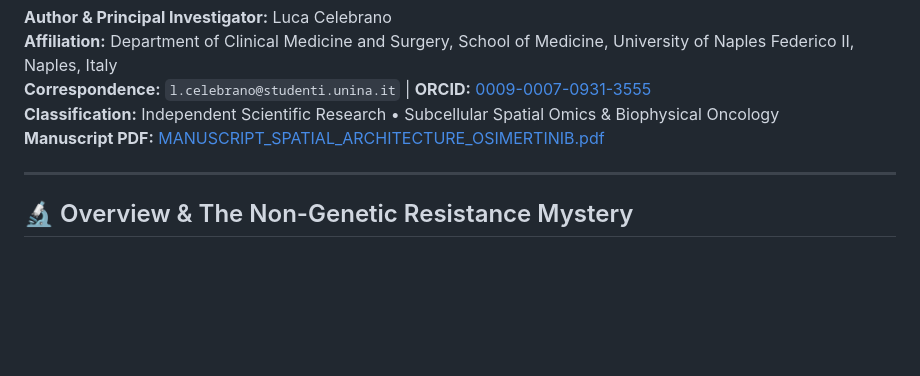
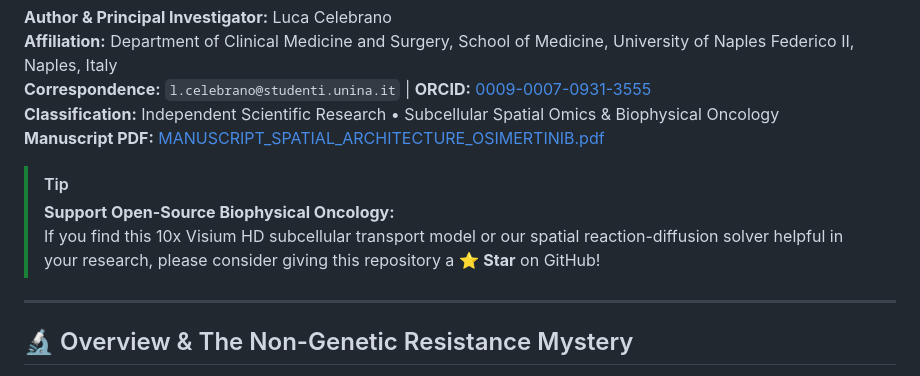
Before and after one commit to Lukecele/spatial-architecture-osimertinib, a Markdown page: README.md, the part around the change. GitHub-like rendering; blank space fills up the shorter version.

Commit message:
docs: add tip callout for starring Study 2

```diff
--- a/README.md
+++ b/README.md
@@ -12,6 +12,10 @@
 **Correspondence:** `l.celebrano@studenti.unina.it` | **ORCID:** [0009-0007-0931-3555](https://orcid.org/0009-0007-0931-3555)
 **Classification:** Independent Scientific Research • Subcellular Spatial Omics & Biophysical Oncology
 **Manuscript PDF:** [MANUSCRIPT_SPATIAL_ARCHITECTURE_OSIMERTINIB.pdf](manuscript/MANUSCRIPT_SPATIAL_ARCHITECTURE_OSIMERTINIB.pdf)
+
+> [!TIP]
+> **Support Open-Source Biophysical Oncology:**
+> If you find this 10x Visium HD subcellular transport model or our spatial reaction-diffusion solver helpful in your research, please consider giving this repository a ⭐ **Star** on GitHub!
 
 ---
 
```
